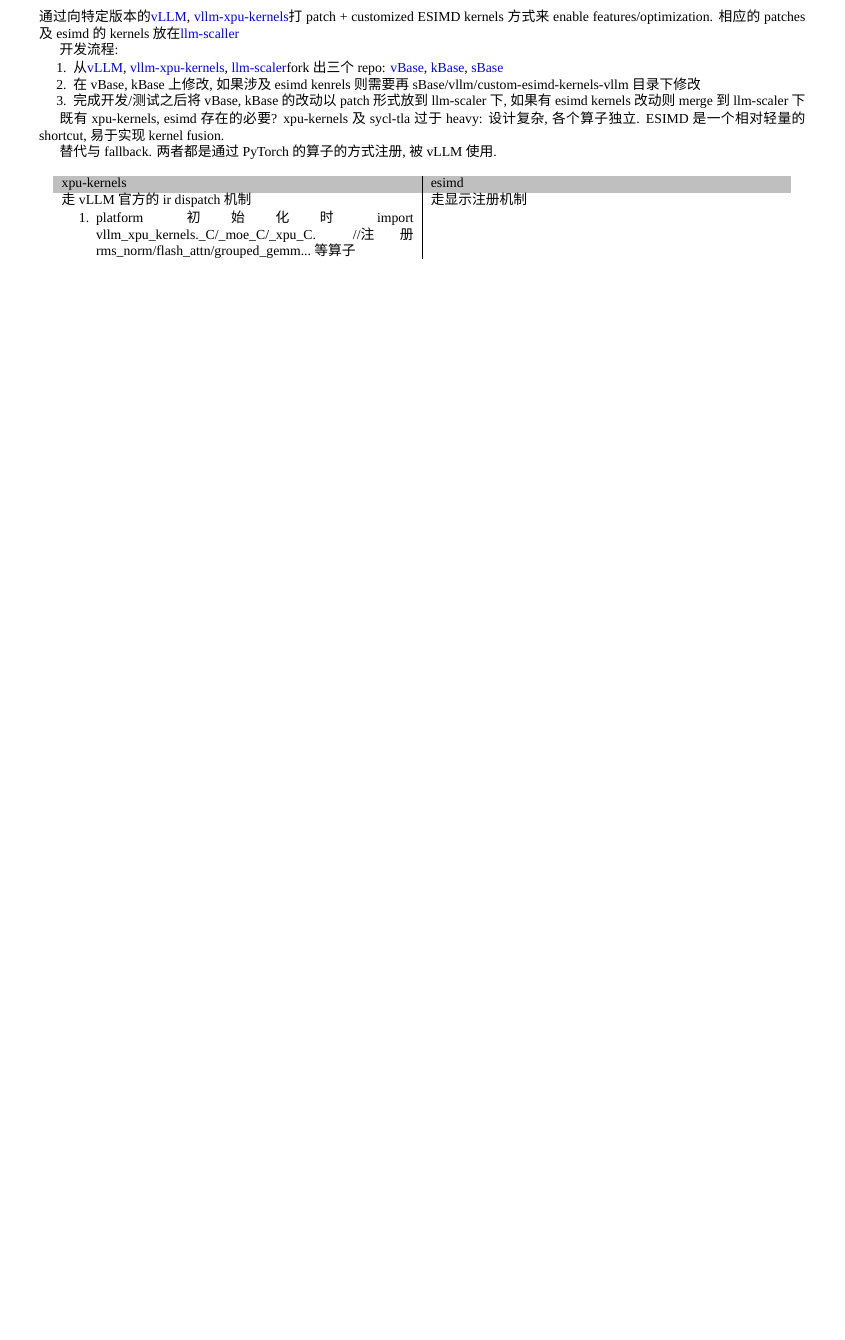
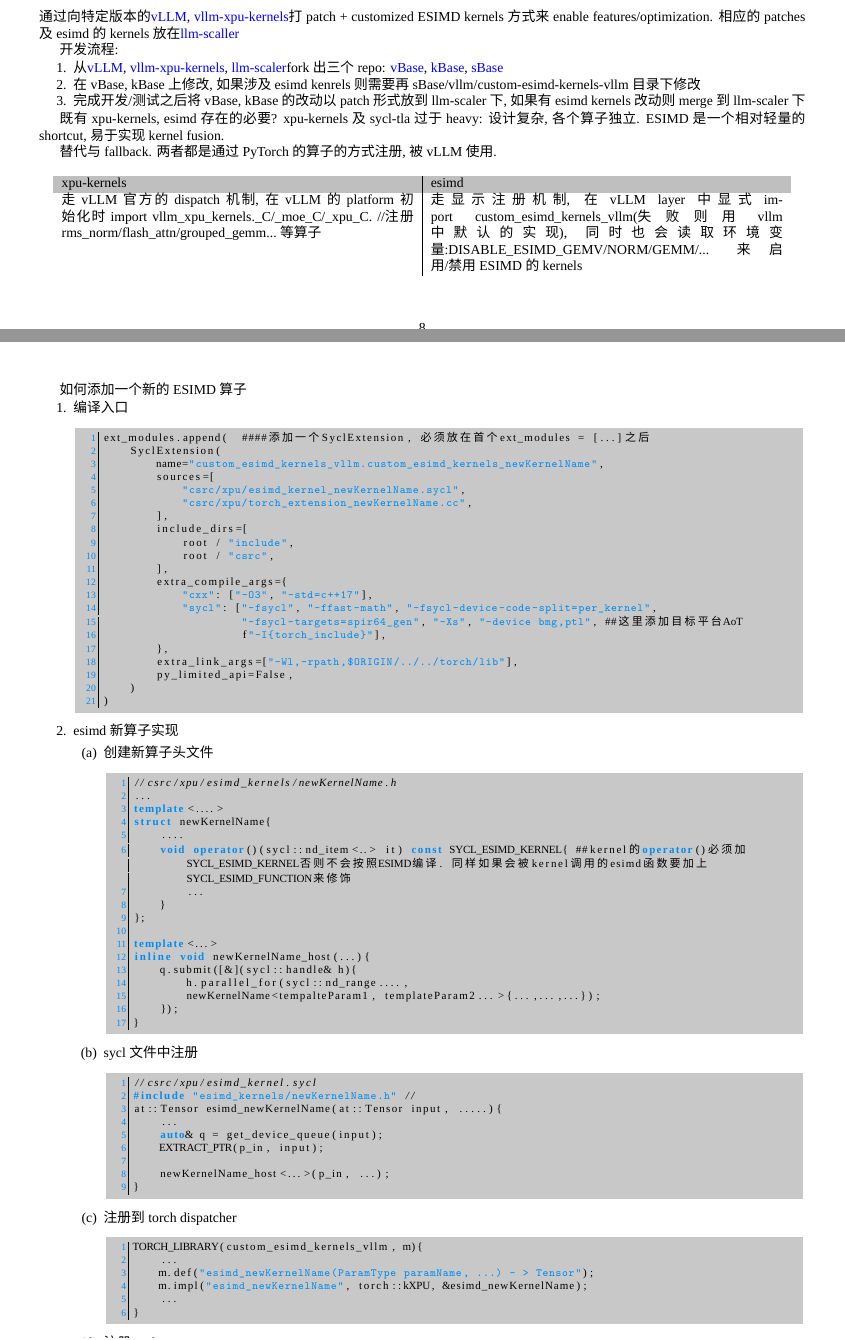
Before and after one commit to thegreatchaos/osa, a LaTeX document (doc/man.tex, which reads doc/scaler.tex): part of page 8 of 9 before the commit and two parts of pages 8 and 9 of 10 after it, the two joined at a grey line, cut so that both start at the same text, the shorter picture padded with empty space. Compiled offline with XeLaTeX; a missing font is replaced by an installed copy or a similar font.

Commit message:
add the steps for create a new esimd kernel

```diff
--- a/doc/scaler.tex
+++ b/doc/scaler.tex
@@ -19,7 +19,79 @@
 \begin{longtable}{p{9cm}|p{9cm}}
 xpu-kernels&esimd\\
 \hline
-走vLLM官方的ir dispatch机制
+走vLLM官方的dispatch机制, 在vLLM的platform初始化时import vllm\_xpu\_kernels.\_C/\_moe\_C/\_xpu\_C. //注册rms\_norm/flash\_attn/grouped\_gemm...等算子
+&
+走显示注册机制, 在vLLM layer中显式import custom\_esimd\_kernels\_vllm(失败则用vllm中默认的实现), 同时也会读取环境变量:DISABLE\_ESIMD\_{GEMV/NORM/GEMM/...}来启用/禁用ESIMD的kernels\\
+\end{longtable}
+
+
+如何添加一个新的ESIMD算子
 \begin{enumerate}
-    \item platform初始化时import vllm\_xpu\_kernels.\_C/\_moe\_C/\_xpu\_C. //注册rms\_norm/flash\_attn/grouped\_gemm...等算子
-    \item
+    \item 编译入口
+\begin{lstlisting}[language=c++]
+ext_modules.append(  ####添加一个SyclExtension, 必须放在首个ext_modules = [...]之后
+    SyclExtension(
+        name="custom_esimd_kernels_vllm.custom_esimd_kernels_newKernelName",
+        sources=[
+            "csrc/xpu/esimd_kernel_newKernelName.sycl",
+            "csrc/xpu/torch_extension_newKernelName.cc",
+        ],
+        include_dirs=[
+            root / "include",
+            root / "csrc",
+        ],
+        extra_compile_args={
+            "cxx": ["-O3", "-std=c++17"],
+            "sycl": ["-fsycl", "-ffast-math", "-fsycl-device-code-split=per_kernel",
+                     "-fsycl-targets=spir64_gen", "-Xs", "-device bmg,ptl", ##这里添加目标平台AoT
+                     f"-I{torch_include}"],
+        },
+        extra_link_args=["-Wl,-rpath,$ORIGIN/../../torch/lib"],
+        py_limited_api=False,
+    )
+)
+\end{lstlisting}
+    \item esimd新算子实现
+	\begin{enumerate}
+	    \item 创建新算子头文件
+\begin{lstlisting}[language=c++]
+//csrc/xpu/esimd_kernels/newKernelName.h
+...
+template<....>
+struct newKernelName{
+    ....
+    void operator()(sycl::nd_item<..> it) const SYCL_ESIMD_KERNEL{ ##kernel的operator()必须加SYCL_ESIMD_KERNEL否则不会按照ESIMD编译. 同样如果会被kernel调用的esimd函数要加上SYCL_ESIMD_FUNCTION来修饰
+	...
+    }
+};
+
+template<...>
+inline void newKernelName_host(...){
+    q.submit([&](sycl::handle& h){
+	h.parallel_for(sycl::nd_range....,
+	newKernelName<tempalteParam1, templateParam2...>{...,...,...});
+    });
+}
+\end{lstlisting}
+	    \item sycl文件中注册
+\begin{lstlisting}[language=c++]
+//csrc/xpu/esimd_kernel.sycl
+#include "esimd_kernels/newKernelName.h" //
+at::Tensor esimd_newKernelName(at::Tensor input, .....){
+    ...
+    auto& q = get_device_queue(input);
+    EXTRACT_PTR(p_in, input);
+
+    newKernelName_host<...>(p_in, ...);
+}
+\end{lstlisting}
+	    \item 注册到torch dispatcher
+\begin{lstlisting}[language=c++]
+TORCH_LIBRARY(custom_esimd_kernels_vllm, m){
+    ...
+    m.def("esimd_newKernelName(ParamType paramName, ...) - > Tensor");
+    m.impl("esimd_newKernelName", torch::kXPU, &esimd_newKernelName);
+    ...
+}
+\end{lstlisting}
+	    \item 注册python wrapper
@@ -25,0 +110,2 @@
+\end{lstlisting}
+	\end{enumerate}
@@ -28,2 +141,0 @@
-走显示注册机制\\
-\end{longtable}
```
Also changed, not shown: doc/scaler.tex (42 more changed lines), 1 other file.
